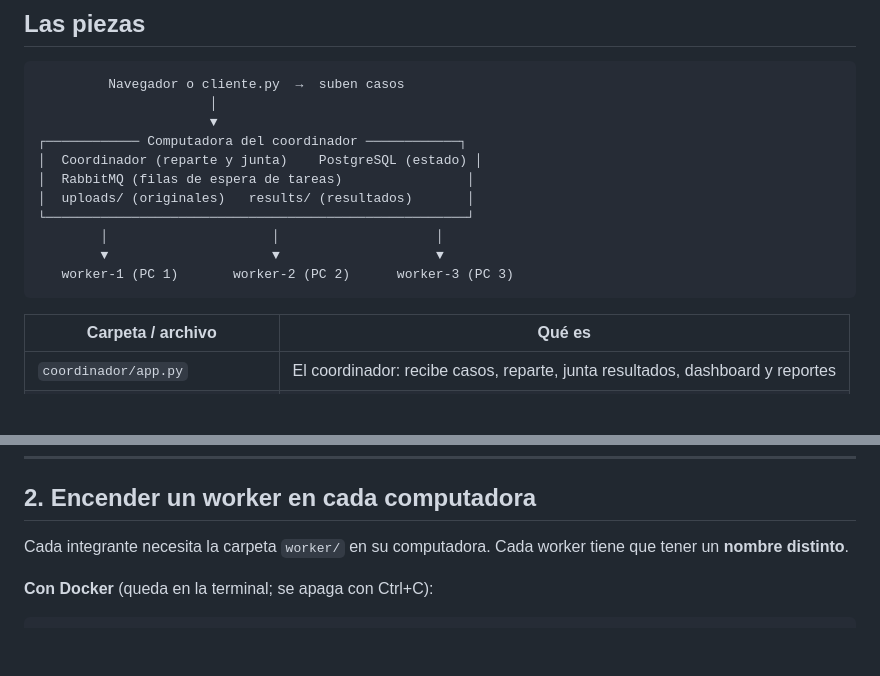
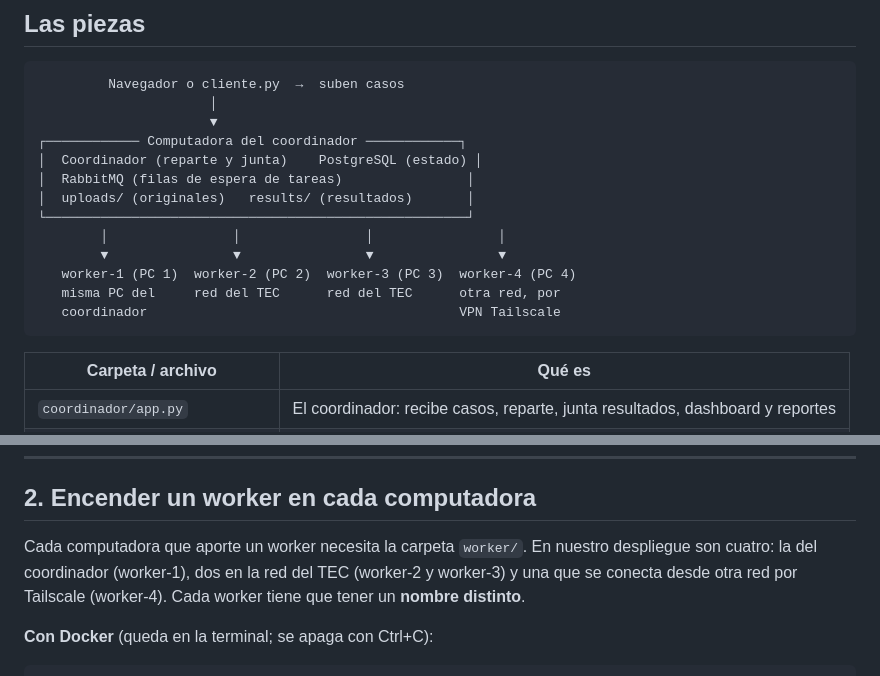
Before and after one commit to SharonBlanco/Paralelismo-en-APP-multimedia, a Markdown page: README.md, 2 parts joined by grey strips. Rendered like a GitHub page; blank space fills up the shorter version.

````diff
--- a/README.md
+++ b/README.md
@@ -22,9 +22,11 @@ Recibe **casos**: grupos de archivos de video, audio e imágenes, por ejemplo to
 │  RabbitMQ (filas de espera de tareas)                │
 │  uploads/ (originales)   results/ (resultados)       │
 └──────────────────────────────────────────────────────┘
-        │                     │                    │
-        ▼                     ▼                    ▼
-   worker-1 (PC 1)       worker-2 (PC 2)      worker-3 (PC 3)
+        │                │                │                │
+        ▼                ▼                ▼                ▼
+   worker-1 (PC 1)  worker-2 (PC 2)  worker-3 (PC 3)  worker-4 (PC 4)
+   misma PC del     red del TEC      red del TEC      otra red, por
+   coordinador                                        VPN Tailscale
 ```
 
 | Carpeta / archivo | Qué es |
@@ -60,7 +62,7 @@ python coordinador/app.py
 
 ## 2. Encender un worker en cada computadora
 
-Cada integrante necesita la carpeta `worker/` en su computadora. Cada worker tiene que tener un **nombre distinto**.
+Cada computadora que aporte un worker necesita la carpeta `worker/`. En nuestro despliegue son cuatro: la del coordinador (worker-1), dos en la red del TEC (worker-2 y worker-3) y una que se conecta desde otra red por Tailscale (worker-4). Cada worker tiene que tener un **nombre distinto**.
 
 **Con Docker** (queda en la terminal; se apaga con Ctrl+C):
 
````
Also changed, not shown: docs/ARQUITECTURA.md (+10 -9 lines), docs/MANUAL_USUARIO.md (+1 -1 lines).
